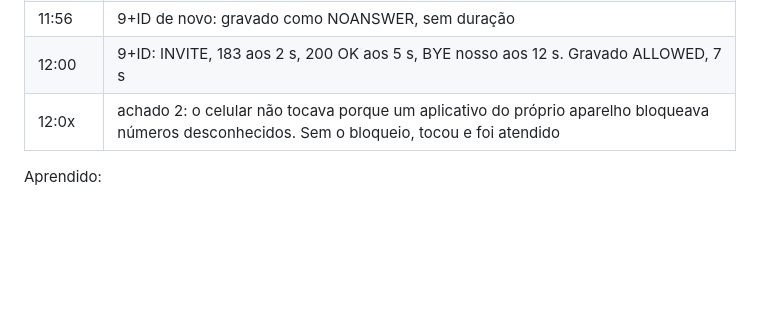
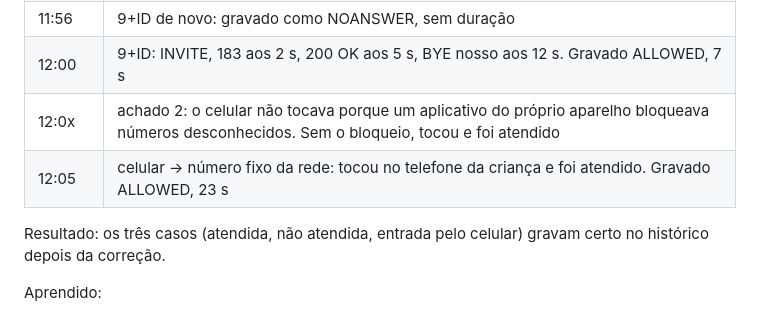
Before and after one commit to danielbmariani/telefonefixo, a Markdown page: bancada/B23-tronco-celular-dos-pais.md, the part around the change. GitHub-like rendering; blank space fills up the shorter version.

Commit message:
Bancada B23: entrada pelo celular conferida no reteste de 05/11
Co-Authored-By: Claude Fable 5.1 <noreply@anthropic.com>

```diff
--- a/bancada/B23-tronco-celular-dos-pais.md
+++ b/bancada/B23-tronco-celular-dos-pais.md
@@ -134,6 +134,9 @@ Motivo: conferir o caminho do celular depois da mudança do histórico de 28/10.
 | 11:56 | 9+ID de novo: gravado como NOANSWER, sem duração |
 | 12:00 | 9+ID: INVITE, 183 aos 2 s, 200 OK aos 5 s, BYE nosso aos 12 s. Gravado ALLOWED, 7 s |
 | 12:0x | achado 2: o celular não tocava porque um aplicativo do próprio aparelho bloqueava números desconhecidos. Sem o bloqueio, tocou e foi atendido |
+| 12:05 | celular → número fixo da rede: tocou no telefone da criança e foi atendido. Gravado ALLOWED, 23 s |
+
+Resultado: os três casos (atendida, não atendida, entrada pelo celular) gravam certo no histórico depois da correção.
 
 Aprendido:
 - Mudança em AGI ou dialplan só está provada depois de uma ligação real com a linha conferida em `call_logs`. Teste automático da lógica não pega arquivo que o Asterisk não consegue executar.
```
